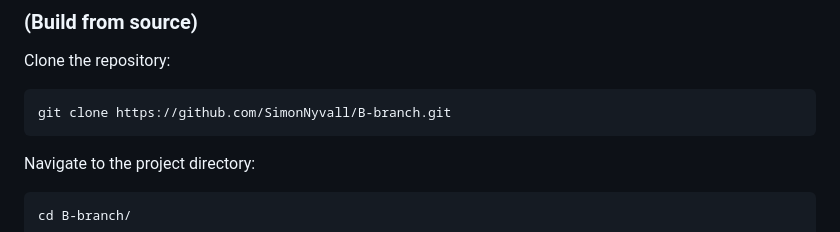
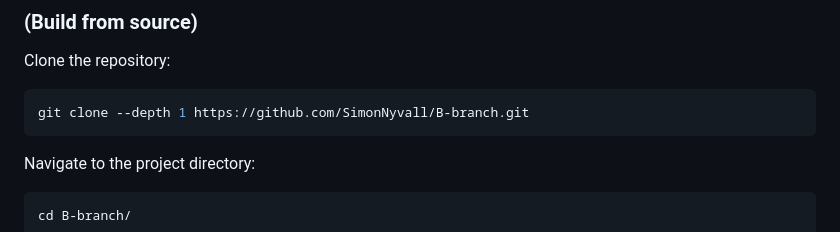
Before and after one commit to SimonNyvall/B-branch, a Markdown page: README.md, the part around the change. GitHub-like rendering.

Commit message:
chore: Update git clone command in README.md to use shallow clone

````diff
--- a/README.md
+++ b/README.md
@@ -104,7 +104,7 @@ Prerequisites
 Clone the repository:
 
 ```sh
-git clone https://github.com/SimonNyvall/B-branch.git
+git clone --depth 1 https://github.com/SimonNyvall/B-branch.git
 ```
 
 Navigate to the project directory:
````
